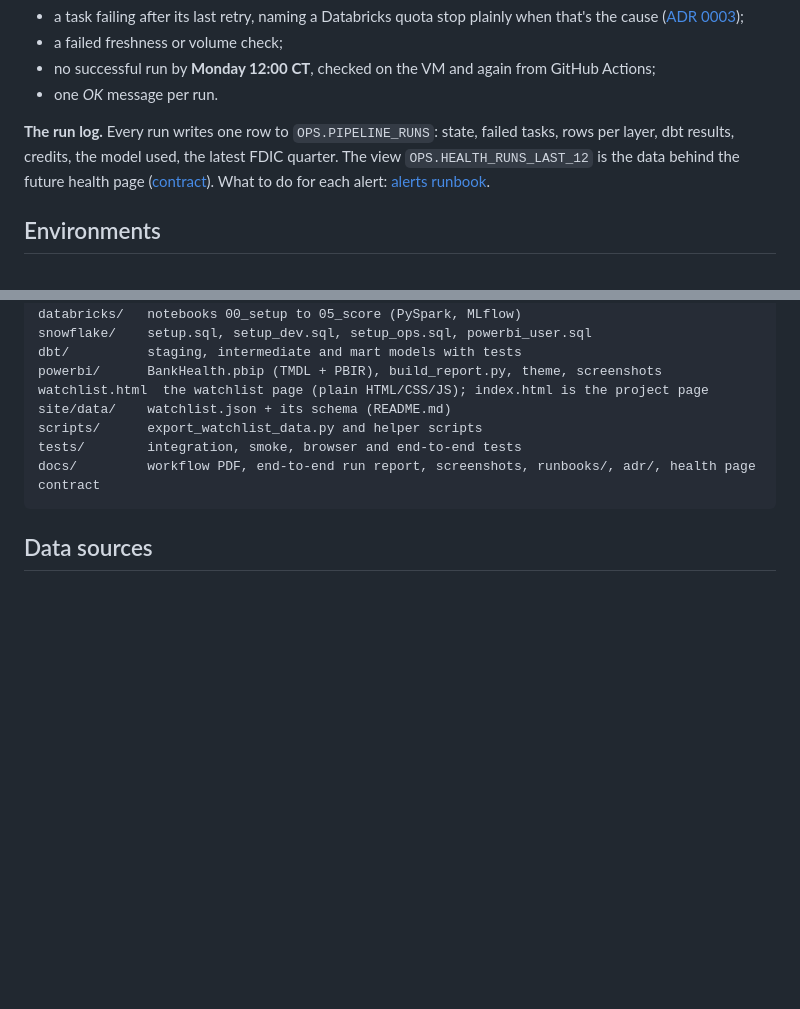
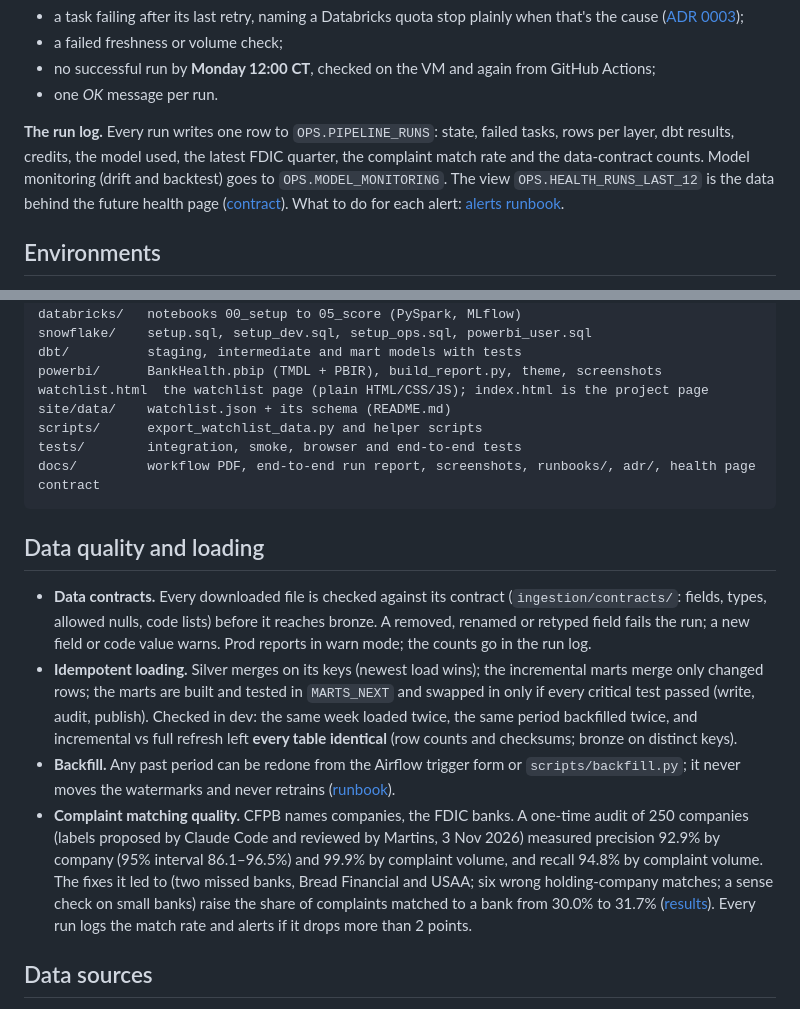
Before and after one commit to martinogie/bank-health-data-platform, a Markdown page: README.md, 2 parts joined by grey strips. Rendered like a GitHub page; blank space fills up the shorter version.

````diff
--- a/README.md
+++ b/README.md
@@ -292,7 +292,8 @@ commit, rebuilds, restarts and runs a smoke check ([deploy runbook](docs/runbook
 - one *OK* message per run.
 
 **The run log.** Every run writes one row to `OPS.PIPELINE_RUNS`: state, failed tasks, rows per
-layer, dbt results, credits, the model used, the latest FDIC quarter. The view
+layer, dbt results, credits, the model used, the latest FDIC quarter, the complaint match rate and
+the data-contract counts. Model monitoring (drift and backtest) goes to `OPS.MODEL_MONITORING`. The view
 `OPS.HEALTH_RUNS_LAST_12` is the data behind the future health page
 ([contract](docs/health_page_contract.md)). What to do for each alert:
 [alerts runbook](docs/runbooks/alerts.md).
@@ -403,6 +404,29 @@ tests/        integration, smoke, browser and end-to-end tests
 docs/         workflow PDF, end-to-end run report, screenshots, runbooks/, adr/, health page contract
 ```
 
+## Data quality and loading
+
+- **Data contracts.** Every downloaded file is checked against its contract
+  (`ingestion/contracts/`: fields, types, allowed nulls, code lists) before it reaches bronze. A
+  removed, renamed or retyped field fails the run; a new field or code value warns. Prod reports
+  in warn mode; the counts go in the run log.
+- **Idempotent loading.** Silver merges on its keys (newest load wins); the incremental marts
+  merge only changed rows; the marts are built and tested in `MARTS_NEXT` and swapped in only if
+  every critical test passed (write, audit, publish). Checked in dev: the same week loaded twice,
+  the same period backfilled twice, and incremental vs full refresh left **every table identical**
+  (row counts and checksums; bronze on distinct keys).
+- **Backfill.** Any past period can be redone from the Airflow trigger form or
+  `scripts/backfill.py`; it never moves the watermarks and never retrains
+  ([runbook](docs/runbooks/backfill.md)).
+- **Complaint matching quality.** CFPB names companies, the FDIC banks. A one-time audit of 250
+  companies (labels proposed by Claude Code and reviewed by Martins, 3 Nov 2026) measured
+  precision 92.9% by company (95% interval 86.1–96.5%) and 99.9% by complaint volume, and recall
+  94.8% by complaint volume. The fixes it led to (two missed banks, Bread Financial and USAA; six
+  wrong holding-company matches; a sense check on small banks) raise the share of complaints
+  matched to a bank from 30.0% to 31.7%
+  ([results](docs/investigations/e01_results.md)). Every run logs the match rate and alerts if it
+  drops more than 2 points.
+
 ## Data sources
 
 - FDIC BankFind Suite API, public domain: <https://api.fdic.gov/banks/>
````
Also changed, not shown: docs/model_card.md (+67 -0 lines).
